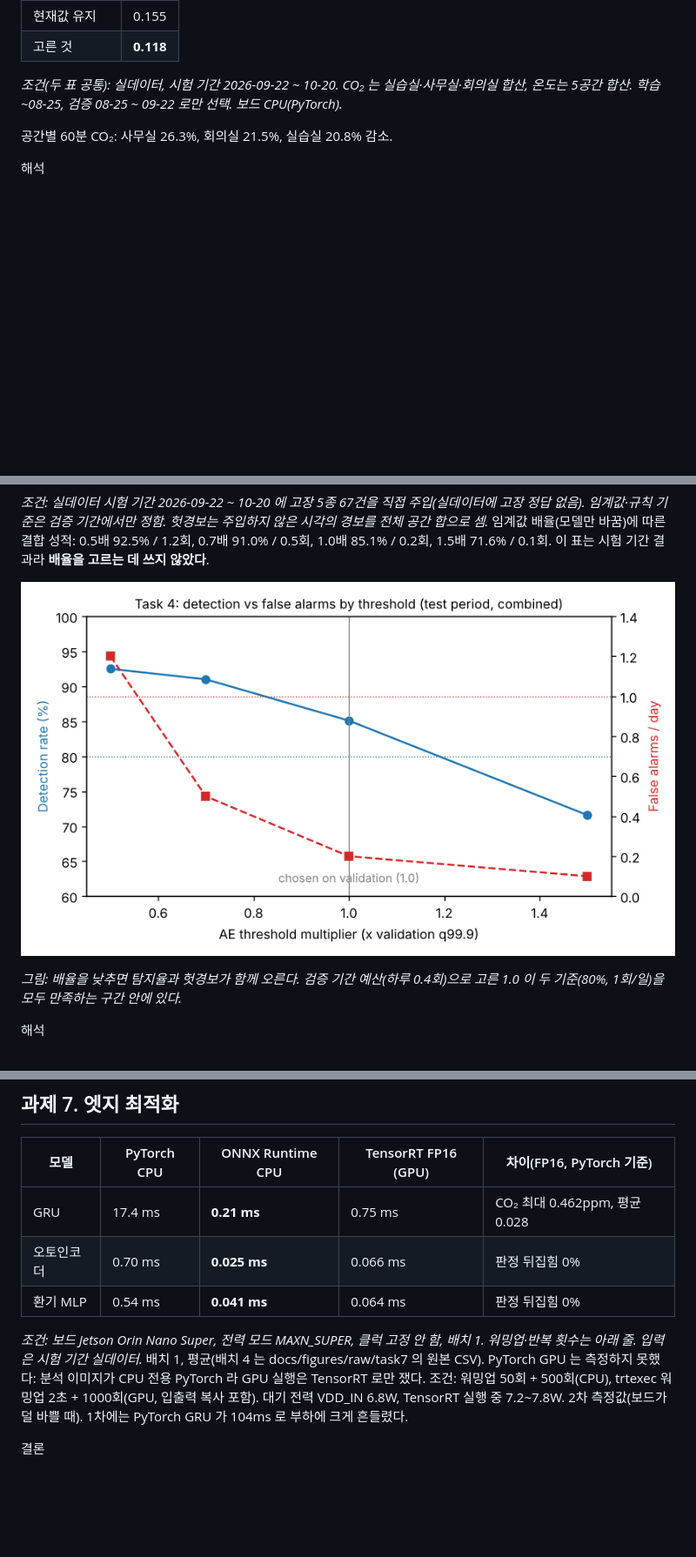
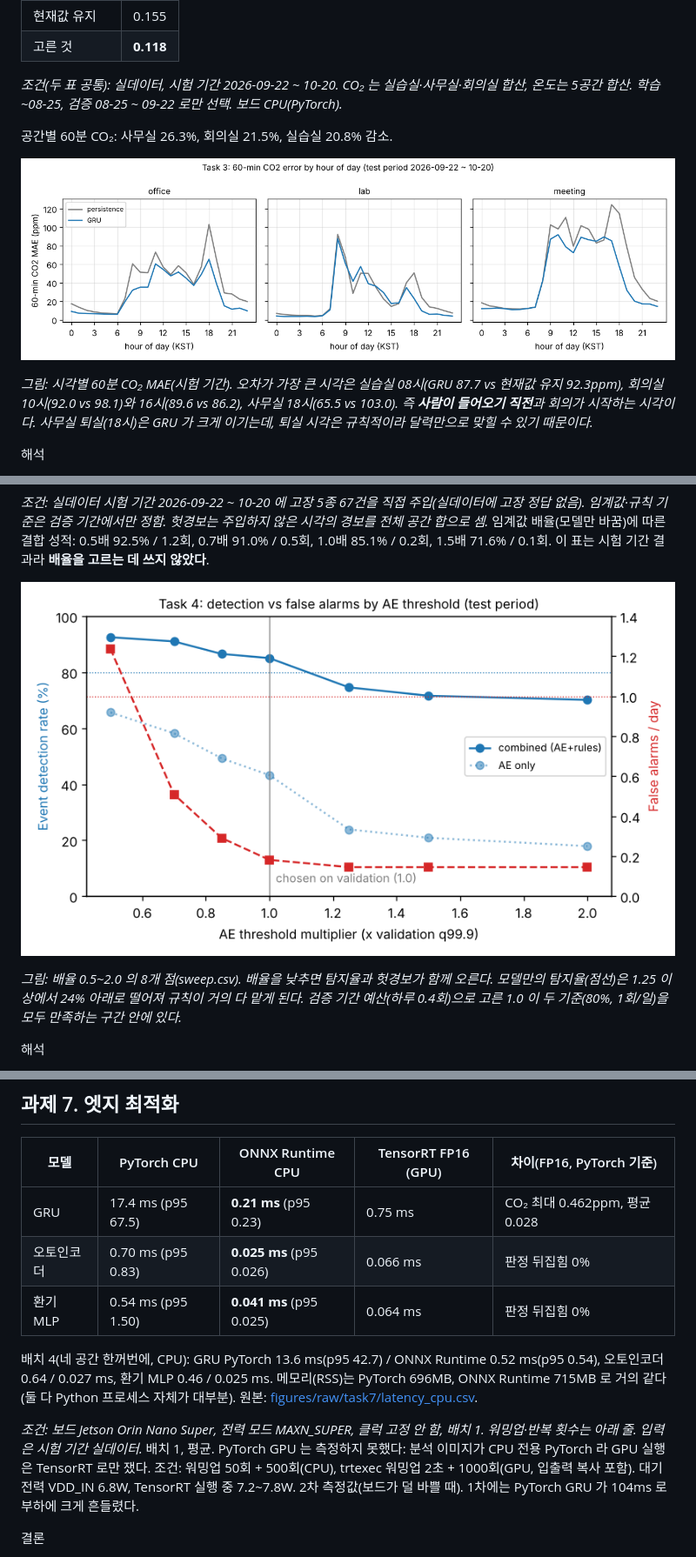
Before and after one commit to AIP-1/timeseries-inference-AIGJ_01_001, a Markdown page: docs/REPORT.md, 3 parts joined by grey strips. Shown at 87% size. GitHub-like rendering; pictures changed too: docs/figures/task3_err_by_hour.png (added), docs/figures/task4_threshold.png; blank space fills up the shorter version.

```diff
--- a/docs/REPORT.md
+++ b/docs/REPORT.md
@@ -95,6 +102,10 @@
 
 공간별 60분 CO₂: 사무실 26.3%, 회의실 21.5%, 실습실 20.8% 감소.
 
+![시각별 60분 CO₂ 오차](figures/task3_err_by_hour.png)
+
+*그림: 시각별 60분 CO₂ MAE(시험 기간). 오차가 가장 큰 시각은 실습실 08시(GRU 87.7 vs 현재값 유지 92.3ppm), 회의실 10시(92.0 vs 98.1)와 16시(89.6 vs 86.2), 사무실 18시(65.5 vs 103.0). 즉 **사람이 들어오기 직전**과 회의가 시작하는 시각이다. 사무실 퇴실(18시)은 GRU 가 크게 이기는데, 퇴실 시각은 규칙적이라 달력만으로 맞힐 수 있기 때문이다.*
+
 해석
 - [확실] 30% 를 못 넘은 가장 큰 원인은 **'곧 사람이 들어온다'는 정보가 입력에 없다**는 것이다. 오차가 수업·회의 시작 직전에 몰리고, 과거 센서값에는 그 신호가 없다.
 - [확실] 쉬는 날에는 GRU 가 현재값 유지보다 나빴다(1차 실행, 실습실 11.6 vs 4.9ppm). 공휴일 표시를 넣고, 검증 기간 선택으로 실습실·회의실은 GRU 0.75 + 현재값 0.25 를 쓰게 되었다.
@@ -122,7 +133,7 @@
 
 ![과제 4 임계값 배율에 따른 탐지율·헛경보](figures/task4_threshold.png)
 
-*그림: 배율을 낮추면 탐지율과 헛경보가 함께 오른다. 검증 기간 예산(하루 0.4회)으로 고른 1.0 이 두 기준(80%, 1회/일)을 모두 만족하는 구간 안에 있다.*
+*그림: 배율 0.5~2.0 의 8개 점(sweep.csv). 배율을 낮추면 탐지율과 헛경보가 함께 오른다. 모델만의 탐지율(점선)은 1.25 이상에서 24% 아래로 떨어져 규칙이 거의 다 맡게 된다. 검증 기간 예산(하루 0.4회)으로 고른 1.0 이 두 기준(80%, 1회/일)을 모두 만족하는 구간 안에 있다.*
 
 해석
 - 모델이 못 잡는 것: **값 고정**(2/16). 정상 범위의 값에서 멈추면 1시간 창의 모양이 '조용한 정상'과 같아 복원 오차가 작다. 규칙(같은 값이 이어짐)이 맡는다.
@@ -173,12 +194,14 @@
 
 | 모델 | PyTorch CPU | ONNX Runtime CPU | TensorRT FP16 (GPU) | 차이(FP16, PyTorch 기준) |
 |---|---|---|---|---|
-| GRU | 17.4 ms | **0.21 ms** | 0.75 ms | CO₂ 최대 0.462ppm, 평균 0.028 |
-| 오토인코더 | 0.70 ms | **0.025 ms** | 0.066 ms | 판정 뒤집힘 0% |
-| 환기 MLP | 0.54 ms | **0.041 ms** | 0.064 ms | 판정 뒤집힘 0% |
+| GRU | 17.4 ms (p95 67.5) | **0.21 ms** (p95 0.23) | 0.75 ms | CO₂ 최대 0.462ppm, 평균 0.028 |
+| 오토인코더 | 0.70 ms (p95 0.83) | **0.025 ms** (p95 0.026) | 0.066 ms | 판정 뒤집힘 0% |
+| 환기 MLP | 0.54 ms (p95 1.50) | **0.041 ms** (p95 0.025) | 0.064 ms | 판정 뒤집힘 0% |
+
+배치 4(네 공간 한꺼번에, CPU): GRU PyTorch 13.6 ms(p95 42.7) / ONNX Runtime 0.52 ms(p95 0.54), 오토인코더 0.64 / 0.027 ms, 환기 MLP 0.46 / 0.025 ms. 메모리(RSS)는 PyTorch 696MB, ONNX Runtime 715MB 로 거의 같다(둘 다 Python 프로세스 자체가 대부분). 원본: [figures/raw/task7/latency_cpu.csv](figures/raw/task7/latency_cpu.csv).
 
 *조건: 보드 Jetson Orin Nano Super, 전력 모드 MAXN_SUPER, 클럭 고정 안 함, 배치 1. 워밍업·반복 횟수는 아래 줄. 입력은 시험 기간 실데이터.*
-배치 1, 평균(배치 4 는 docs/figures/raw/task7 의 원본 CSV). PyTorch GPU 는 측정하지 못했다: 분석 이미지가 CPU 전용 PyTorch 라 GPU 실행은 TensorRT 로만 쟀다. 조건: 워밍업 50회 + 500회(CPU), trtexec 워밍업 2초 + 1000회(GPU, 입출력 복사 포함). 대기 전력 VDD_IN 6.8W, TensorRT 실행 중 7.2~7.8W. 2차 측정값(보드가 덜 바쁠 때). 1차에는 PyTorch GRU 가 104ms 로 부하에 크게 흔들렸다.
+배치 1, 평균. PyTorch GPU 는 측정하지 못했다: 분석 이미지가 CPU 전용 PyTorch 라 GPU 실행은 TensorRT 로만 쟀다. 조건: 워밍업 50회 + 500회(CPU), trtexec 워밍업 2초 + 1000회(GPU, 입출력 복사 포함). 대기 전력 VDD_IN 6.8W, TensorRT 실행 중 7.2~7.8W. 2차 측정값(보드가 덜 바쁠 때). 1차에는 PyTorch GRU 가 104ms 로 부하에 크게 흔들렸다.
 
 결론
 - 이 크기 모델에서는 **ONNX Runtime CPU 가 가장 빠르다**. TensorRT 는 GPU 실행·복사 비용이 계산보다 커서 오히려 느리다.
```
Also changed, not shown: other parts of docs/REPORT.md (+22 -1 lines).
